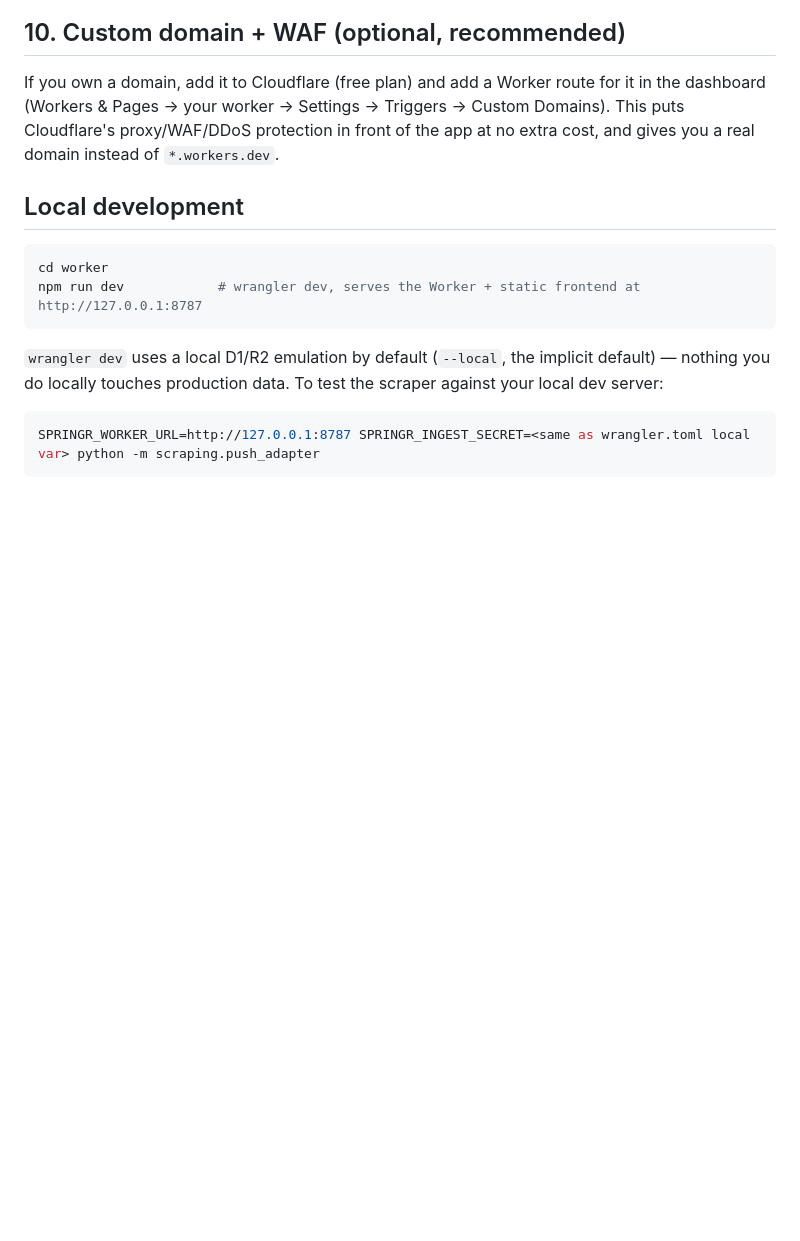
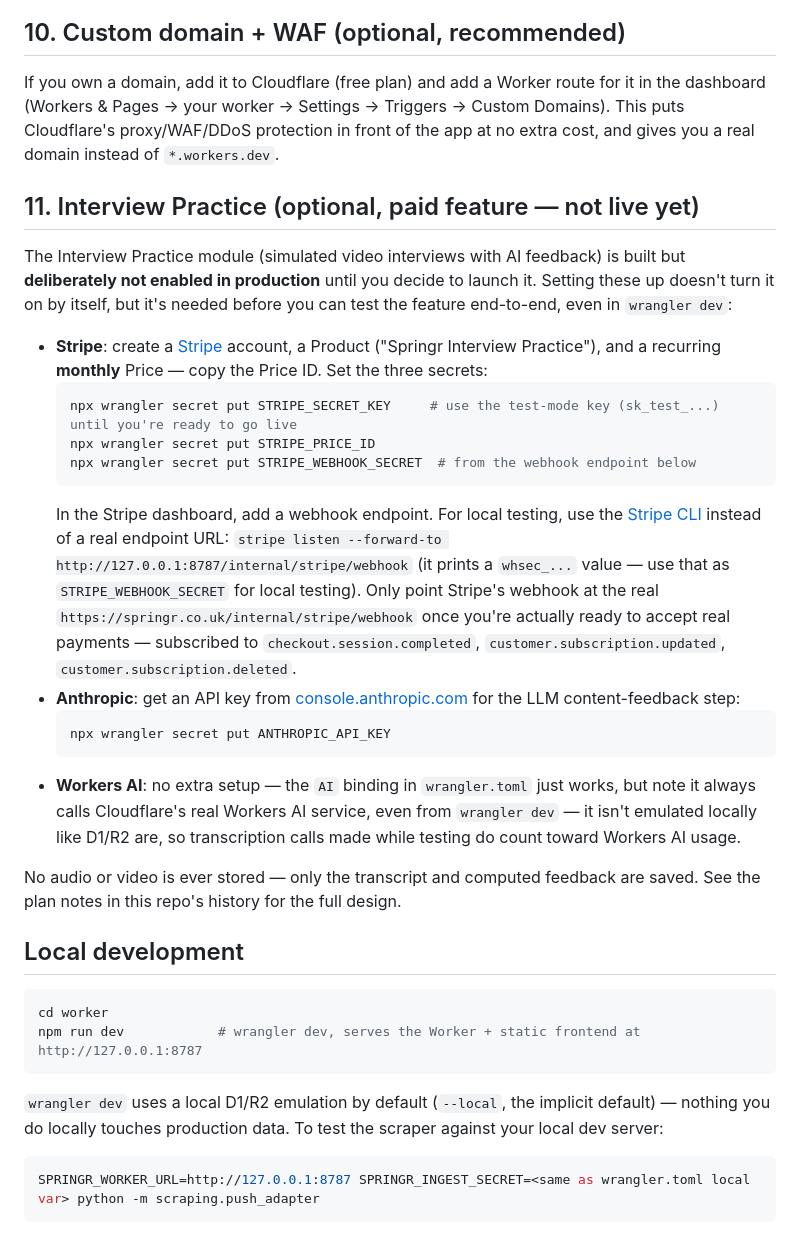
Before and after one commit to prog-dj/Spring_Week_Scraper, a Markdown page: DEPLOY.md, the part around the change. Rendered like a GitHub page; blank space fills up the shorter version.

Commit message:
Document Interview Practice setup steps (Stripe, Anthropic, Workers AI)

````diff
--- a/DEPLOY.md
+++ b/DEPLOY.md
@@ -111,6 +111,41 @@ Triggers → Custom Domains). This puts Cloudflare's proxy/WAF/DDoS protection
 in front of the app at no extra cost, and gives you a real domain instead of
 `*.workers.dev`.
 
+## 11. Interview Practice (optional, paid feature — not live yet)
+
+The Interview Practice module (simulated video interviews with AI feedback)
+is built but **deliberately not enabled in production** until you decide to
+launch it. Setting these up doesn't turn it on by itself, but it's needed
+before you can test the feature end-to-end, even in `wrangler dev`:
+
+- **Stripe**: create a [Stripe](https://stripe.com) account, a Product
+  ("Springr Interview Practice"), and a recurring **monthly** Price — copy the
+  Price ID. Set the three secrets:
+  ```bash
+  npx wrangler secret put STRIPE_SECRET_KEY     # use the test-mode key (sk_test_...) until you're ready to go live
+  npx wrangler secret put STRIPE_PRICE_ID
+  npx wrangler secret put STRIPE_WEBHOOK_SECRET  # from the webhook endpoint below
+  ```
+  In the Stripe dashboard, add a webhook endpoint. For local testing, use the
+  [Stripe CLI](https://stripe.com/docs/stripe-cli) instead of a real endpoint
+  URL: `stripe listen --forward-to http://127.0.0.1:8787/internal/stripe/webhook`
+  (it prints a `whsec_...` value — use that as `STRIPE_WEBHOOK_SECRET` for
+  local testing). Only point Stripe's webhook at the real
+  `https://springr.co.uk/internal/stripe/webhook` once you're actually ready
+  to accept real payments — subscribed to `checkout.session.completed`,
+  `customer.subscription.updated`, `customer.subscription.deleted`.
+- **Anthropic**: get an API key from [console.anthropic.com](https://console.anthropic.com) for the LLM content-feedback step:
+  ```bash
+  npx wrangler secret put ANTHROPIC_API_KEY
+  ```
+- **Workers AI**: no extra setup — the `AI` binding in `wrangler.toml` just
+  works, but note it always calls Cloudflare's real Workers AI service, even
+  from `wrangler dev` — it isn't emulated locally like D1/R2 are, so
+  transcription calls made while testing do count toward Workers AI usage.
+
+No audio or video is ever stored — only the transcript and computed feedback
+are saved. See the plan notes in this repo's history for the full design.
+
 ## Local development
 
 ```bash
````
